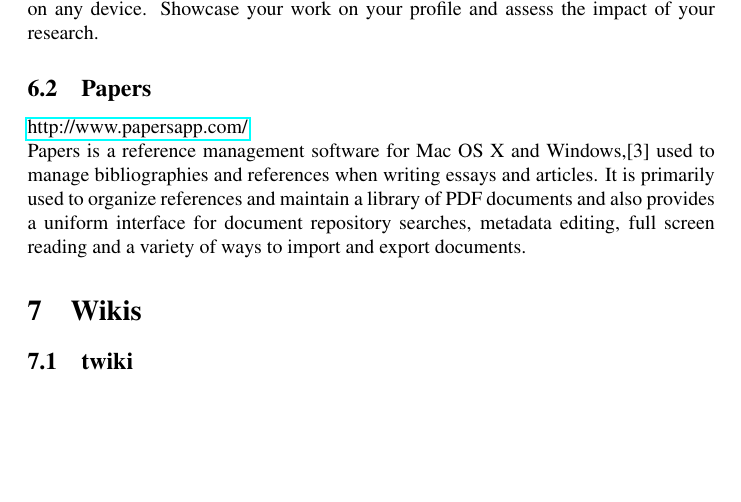
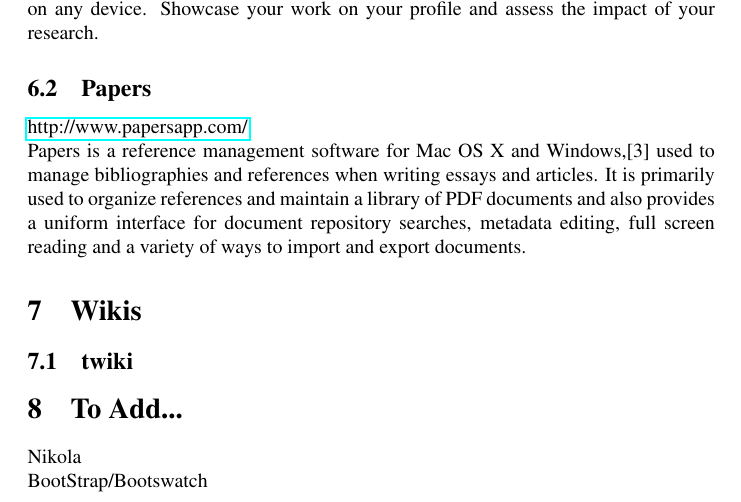
Before and after one commit to d80b2t/Tools4Collaboration, a LaTeX document (Tools4Collaboration.tex): part of page 3 of 3, cut so that both start at the same text, the shorter picture padded with empty space. Compiled offline with pdfLaTeX.

Commit message:
A little update to the .tex...

```diff
--- a/Tools4Collaboration.tex
+++ b/Tools4Collaboration.tex
@@ -85,5 +85,9 @@
 \subsection{twiki}
 
 
+\section{To Add...}
+Nikola                          \\ %% https://getnikola.com/\\
+BootStrap/Bootswatch      %%http://bootswatch.com/
+
 
 \end{document}
```
Also changed, not shown: Tools4Collaboration.pdf.
